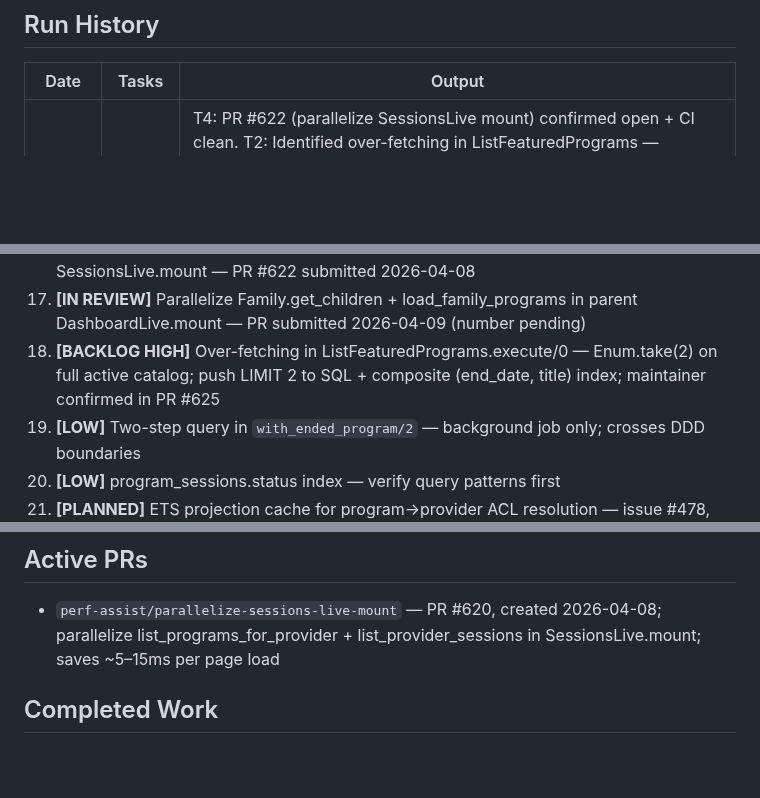
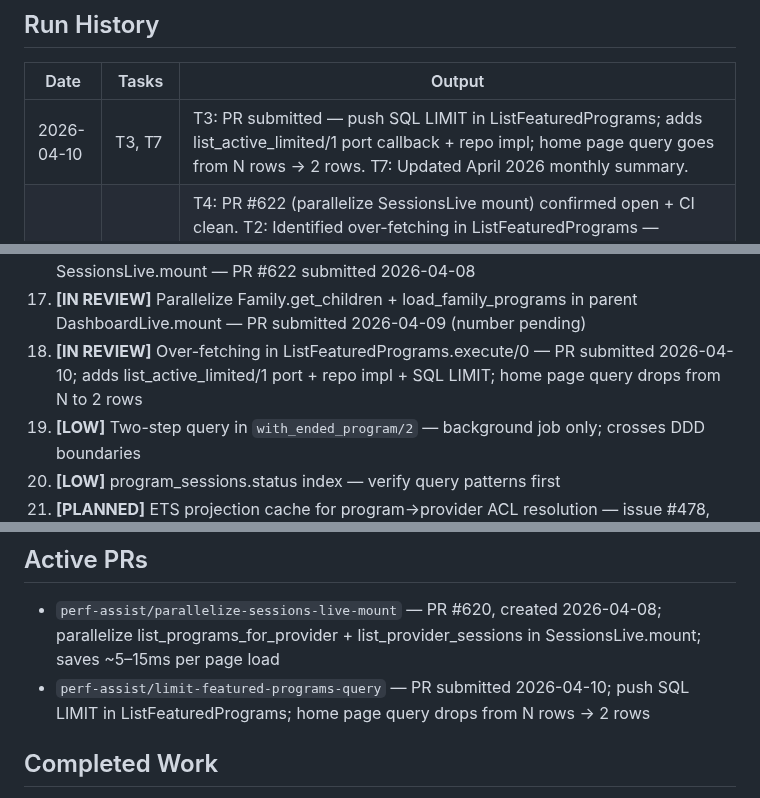
Before and after one commit to MaxPayne89/prime-youth, a Markdown page: state.md, 3 parts joined by grey strips. GitHub-like rendering; blank space fills up the shorter version.

Commit message:
Update repo memory from workflow run 24226213484

```diff
--- a/state.md
+++ b/state.md
@@ -15,6 +15,7 @@
 ## Run History
 | Date | Tasks | Output |
 |------|-------|--------|
+| 2026-04-10 | T3, T7 | T3: PR submitted — push SQL LIMIT in ListFeaturedPrograms; adds list_active_limited/1 port callback + repo impl; home page query goes from N rows → 2 rows. T7: Updated April 2026 monthly summary. |
 | 2026-04-09 | T4, T2, T3, T7 | T4: PR #622 (parallelize SessionsLive mount) confirmed open + CI clean. T2: Identified over-fetching in ListFeaturedPrograms — maintainer noted Enum.take(2) on full catalog; add SQL LIMIT + composite index. T3: New PR submitted — parallelize Family.get_children + load_family_programs in parent DashboardLive.mount; saves ~5–10ms per parent /dashboard load. T7: Updated April 2026 monthly summary. |
 | 2026-04-08 | T4, T5, T3, T7 | T4: PR #609 confirmed merged. T5: Commented on #478 (ETS cache, read_concurrency flag + warm-up race advice). T3: PR #622 submitted — parallelize list_programs_for_provider + list_provider_sessions in SessionsLive.mount; saves ~5–15ms per page load. T7: Updated April 2026 monthly summary. |
 | 2026-04-07 | T4, T2, T3, T7 | T4: PR #602 confirmed merged (batch absent). T2: Found redundant provider DB query in mount_conversation_show — get_identity_id_for_provider + get_provider_profile both hit providers table for same provider_id. T3: PR #609 submitted — merge into single resolve_provider_info/1 call; saves 1 DB round-trip per conversation open. T7: Updated April 2026 monthly summary. |
@@ -50,7 +51,7 @@
 15. **[MERGED]** Redundant providers table query in mount_conversation_show — PR #609 merged 2026-04-07 ✓
 16. **[IN REVIEW]** Parallelize list_programs_for_provider + list_provider_sessions in SessionsLive.mount — PR #622 submitted 2026-04-08
 17. **[IN REVIEW]** Parallelize Family.get_children + load_family_programs in parent DashboardLive.mount — PR submitted 2026-04-09 (number pending)
-18. **[BACKLOG HIGH]** Over-fetching in ListFeaturedPrograms.execute/0 — Enum.take(2) on full active catalog; push LIMIT 2 to SQL + composite (end_date, title) index; maintainer confirmed in PR #625
+18. **[IN REVIEW]** Over-fetching in ListFeaturedPrograms.execute/0 — PR submitted 2026-04-10; adds list_active_limited/1 port + repo impl + SQL LIMIT; home page query drops from N to 2 rows
 19. **[LOW]** Two-step query in `with_ended_program/2` — background job only; crosses DDD boundaries
 20. **[LOW]** program_sessions.status index — verify query patterns first
 21. **[PLANNED]** ETS projection cache for program→provider ACL resolution — issue #478, maintainer-designed
@@ -77,6 +78,7 @@
 
 ## Active PRs
 - `perf-assist/parallelize-sessions-live-mount` — PR #620, created 2026-04-08; parallelize list_programs_for_provider + list_provider_sessions in SessionsLive.mount; saves ~5–15ms per page load
+- `perf-assist/limit-featured-programs-query` — PR submitted 2026-04-10; push SQL LIMIT in ListFeaturedPrograms; home page query drops from N rows → 2 rows
 
 ## Completed Work
 - PR #609 (eliminate redundant provider query in conversation show) — merged 2026-04-07 ✓
```
Also changed, not shown: other parts of state.md (+2 -2 lines).
